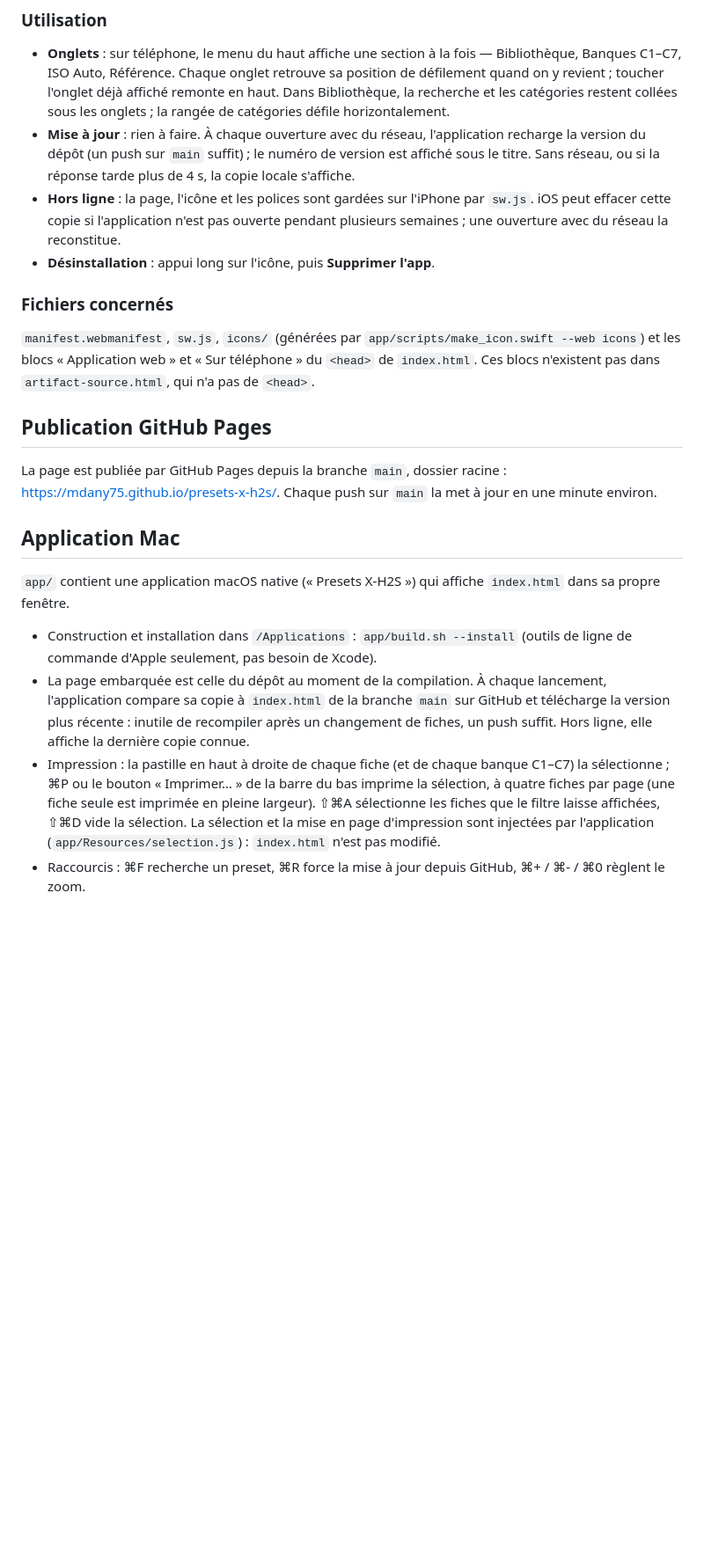
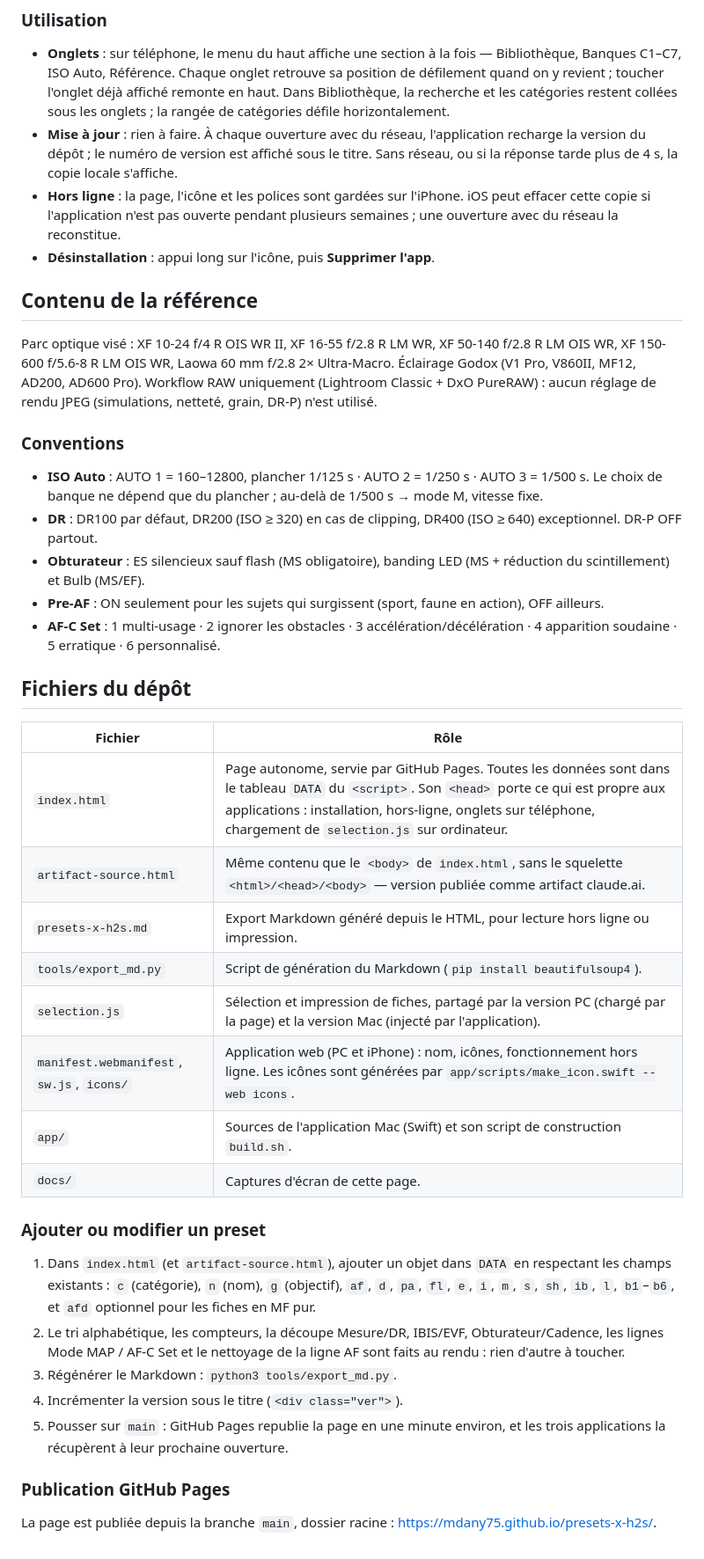
Before and after one commit to mdany75/presets-x-h2s, a Markdown page: README.md, the part around one of its changes. Shown at 88% size. Drawn GitHub-style; blank space fills up the shorter version.

```diff
--- a/README.md
+++ b/README.md
@@ -61,23 +87,43 @@ La page s'installe sur l'iPhone comme une application : une icône sur l'écran
 ### Utilisation
 
 - **Onglets** : sur téléphone, le menu du haut affiche une section à la fois — Bibliothèque, Banques C1–C7, ISO Auto, Référence. Chaque onglet retrouve sa position de défilement quand on y revient ; toucher l'onglet déjà affiché remonte en haut. Dans Bibliothèque, la recherche et les catégories restent collées sous les onglets ; la rangée de catégories défile horizontalement.
-- **Mise à jour** : rien à faire. À chaque ouverture avec du réseau, l'application recharge la version du dépôt (un push sur `main` suffit) ; le numéro de version est affiché sous le titre. Sans réseau, ou si la réponse tarde plus de 4 s, la copie locale s'affiche.
-- **Hors ligne** : la page, l'icône et les polices sont gardées sur l'iPhone par `sw.js`. iOS peut effacer cette copie si l'application n'est pas ouverte pendant plusieurs semaines ; une ouverture avec du réseau la reconstitue.
+- **Mise à jour** : rien à faire. À chaque ouverture avec du réseau, l'application recharge la version du dépôt ; le numéro de version est affiché sous le titre. Sans réseau, ou si la réponse tarde plus de 4 s, la copie locale s'affiche.
+- **Hors ligne** : la page, l'icône et les polices sont gardées sur l'iPhone. iOS peut effacer cette copie si l'application n'est pas ouverte pendant plusieurs semaines ; une ouverture avec du réseau la reconstitue.
 - **Désinstallation** : appui long sur l'icône, puis **Supprimer l'app**.
 
-### Fichiers concernés
+## Contenu de la référence
 
-`manifest.webmanifest`, `sw.js`, `icons/` (générées par `app/scripts/make_icon.swift --web icons`) et les blocs « Application web » et « Sur téléphone » du `<head>` de `index.html`. Ces blocs n'existent pas dans `artifact-source.html`, qui n'a pas de `<head>`.
+Parc optique visé : XF 10-24 f/4 R OIS WR II, XF 16-55 f/2.8 R LM WR, XF 50-140 f/2.8 R LM OIS WR, XF 150-600 f/5.6-8 R LM OIS WR, Laowa 60 mm f/2.8 2× Ultra-Macro. Éclairage Godox (V1 Pro, V860II, MF12, AD200, AD600 Pro). Workflow RAW uniquement (Lightroom Classic + DxO PureRAW) : aucun réglage de rendu JPEG (simulations, netteté, grain, DR-P) n'est utilisé.
 
-## Publication GitHub Pages
+### Conventions
 
-La page est publiée par GitHub Pages depuis la branche `main`, dossier racine : <https://mdany75.github.io/presets-x-h2s/>. Chaque push sur `main` la met à jour en une minute environ.
+- **ISO Auto** : AUTO 1 = 160–12800, plancher 1/125 s · AUTO 2 = 1/250 s · AUTO 3 = 1/500 s. Le choix de banque ne dépend que du plancher ; au-delà de 1/500 s → mode M, vitesse fixe.
+- **DR** : DR100 par défaut, DR200 (ISO ≥ 320) en cas de clipping, DR400 (ISO ≥ 640) exceptionnel. DR-P OFF partout.
+- **Obturateur** : ES silencieux sauf flash (MS obligatoire), banding LED (MS + réduction du scintillement) et Bulb (MS/EF).
+- **Pre-AF** : ON seulement pour les sujets qui surgissent (sport, faune en action), OFF ailleurs.
+- **AF-C Set** : 1 multi-usage · 2 ignorer les obstacles · 3 accélération/décélération · 4 apparition soudaine · 5 erratique · 6 personnalisé.
 
-## Application Mac
+## Fichiers du dépôt
 
-`app/` contient une application macOS native (« Presets X-H2S ») qui affiche `index.html` dans sa propre fenêtre.
+| Fichier | Rôle |
+|---|---|
+| `index.html` | Page autonome, servie par GitHub Pages. Toutes les données sont dans le tableau `DATA` du `<script>`. Son `<head>` porte ce qui est propre aux applications : installation, hors-ligne, onglets sur téléphone, chargement de `selection.js` sur ordinateur. |
+| `artifact-source.html` | Même contenu que le `<body>` de `index.html`, sans le squelette `<html>/<head>/<body>` — version publiée comme artifact claude.ai. |
+| `presets-x-h2s.md` | Export Markdown généré depuis le HTML, pour lecture hors ligne ou impression. |
+| `tools/export_md.py` | Script de génération du Markdown (`pip install beautifulsoup4`). |
+| `selection.js` | Sélection et impression de fiches, partagé par la version PC (chargé par la page) et la version Mac (injecté par l'application). |
+| `manifest.webmanifest`, `sw.js`, `icons/` | Application web (PC et iPhone) : nom, icônes, fonctionnement hors ligne. Les icônes sont générées par `app/scripts/make_icon.swift --web icons`. |
+| `app/` | Sources de l'application Mac (Swift) et son script de construction `build.sh`. |
+| `docs/` | Captures d'écran de cette page. |
 
-- Construction et installation dans `/Applications` : `app/build.sh --install` (outils de ligne de commande d'Apple seulement, pas besoin de Xcode).
-- La page embarquée est celle du dépôt au moment de la compilation. À chaque lancement, l'application compare sa copie à `index.html` de la branche `main` sur GitHub et télécharge la version plus récente : inutile de recompiler après un changement de fiches, un push suffit. Hors ligne, elle affiche la dernière copie connue.
-- Impression : la pastille en haut à droite de chaque fiche (et de chaque banque C1–C7) la sélectionne ; ⌘P ou le bouton « Imprimer… » de la barre du bas imprime la sélection, à quatre fiches par page (une fiche seule est imprimée en pleine largeur). ⇧⌘A sélectionne les fiches que le filtre laisse affichées, ⇧⌘D vide la sélection. La sélection et la mise en page d'impression sont injectées par l'application (`app/Resources/selection.js`) : `index.html` n'est pas modifié.
-- Raccourcis : ⌘F recherche un preset, ⌘R force la mise à jour depuis GitHub, ⌘+ / ⌘- / ⌘0 règlent le zoom.
+### Ajouter ou modifier un preset
+
+1. Dans `index.html` (et `artifact-source.html`), ajouter un objet dans `DATA` en respectant les champs existants : `c` (catégorie), `n` (nom), `g` (objectif), `af`, `d`, `pa`, `fl`, `e`, `i`, `m`, `s`, `sh`, `ib`, `l`, `b1`–`b6`, et `afd` optionnel pour les fiches en MF pur.
+2. Le tri alphabétique, les compteurs, la découpe Mesure/DR, IBIS/EVF, Obturateur/Cadence, les lignes Mode MAP / AF-C Set et le nettoyage de la ligne AF sont faits au rendu : rien d'autre à toucher.
+3. Régénérer le Markdown : `python3 tools/export_md.py`.
+4. Incrémenter la version sous le titre (`<div class="ver">`).
+5. Pousser sur `main` : GitHub Pages republie la page en une minute environ, et les trois applications la récupèrent à leur prochaine ouverture.
+
+### Publication GitHub Pages
+
+La page est publiée depuis la branche `main`, dossier racine : <https://mdany75.github.io/presets-x-h2s/>.
```
Also changed, not shown: other parts of README.md (+50 -24 lines), CLAUDE.md (+4 -2 lines), docs/pc.png (added), 5 other files.
